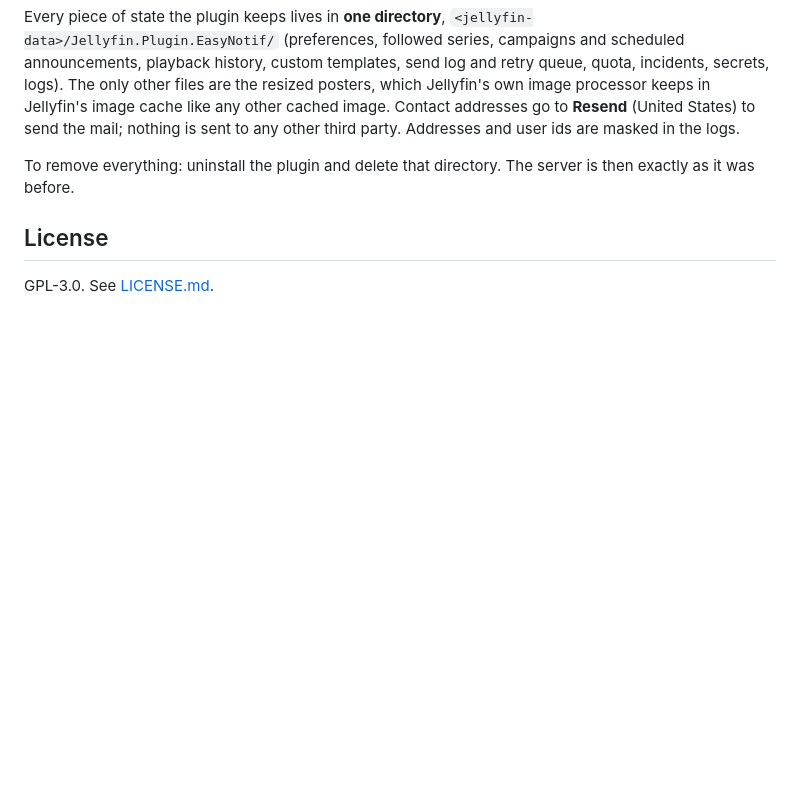
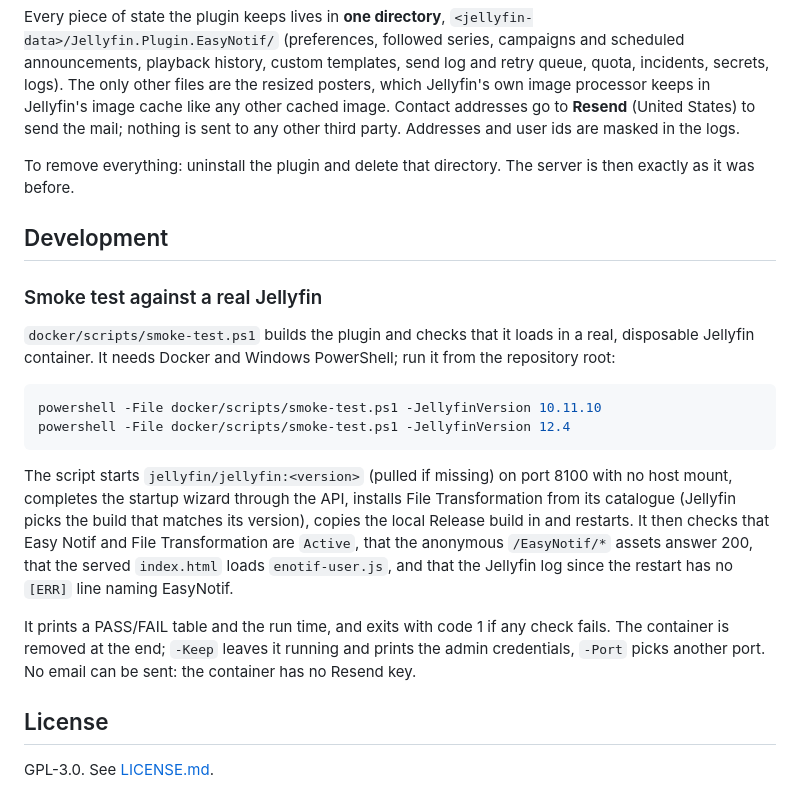
Before and after one commit to JellyUX/Easy_Notif, a Markdown page: README.md, the part around the change. Drawn GitHub-style; blank space fills up the shorter version.

Commit message:
docs: document the smoke test

````diff
--- a/README.md
+++ b/README.md
@@ -192,6 +192,29 @@ are masked in the logs.
 To remove everything: uninstall the plugin and delete that directory. The server is then exactly as
 it was before.
 
+## Development
+
+### Smoke test against a real Jellyfin
+
+`docker/scripts/smoke-test.ps1` builds the plugin and checks that it loads in a real, disposable
+Jellyfin container. It needs Docker and Windows PowerShell; run it from the repository root:
+
+```powershell
+powershell -File docker/scripts/smoke-test.ps1 -JellyfinVersion 10.11.10
+powershell -File docker/scripts/smoke-test.ps1 -JellyfinVersion 12.4
+```
+
+The script starts `jellyfin/jellyfin:<version>` (pulled if missing) on port 8100 with no host
+mount, completes the startup wizard through the API, installs File Transformation from its
+catalogue (Jellyfin picks the build that matches its version), copies the local Release build in
+and restarts. It then checks that Easy Notif and File Transformation are `Active`, that the
+anonymous `/EasyNotif/*` assets answer 200, that the served `index.html` loads `enotif-user.js`,
+and that the Jellyfin log since the restart has no `[ERR]` line naming EasyNotif.
+
+It prints a PASS/FAIL table and the run time, and exits with code 1 if any check fails. The
+container is removed at the end; `-Keep` leaves it running and prints the admin credentials,
+`-Port` picks another port. No email can be sent: the container has no Resend key.
+
 ## License
 
 GPL-3.0. See [LICENSE.md](LICENSE.md).
````
